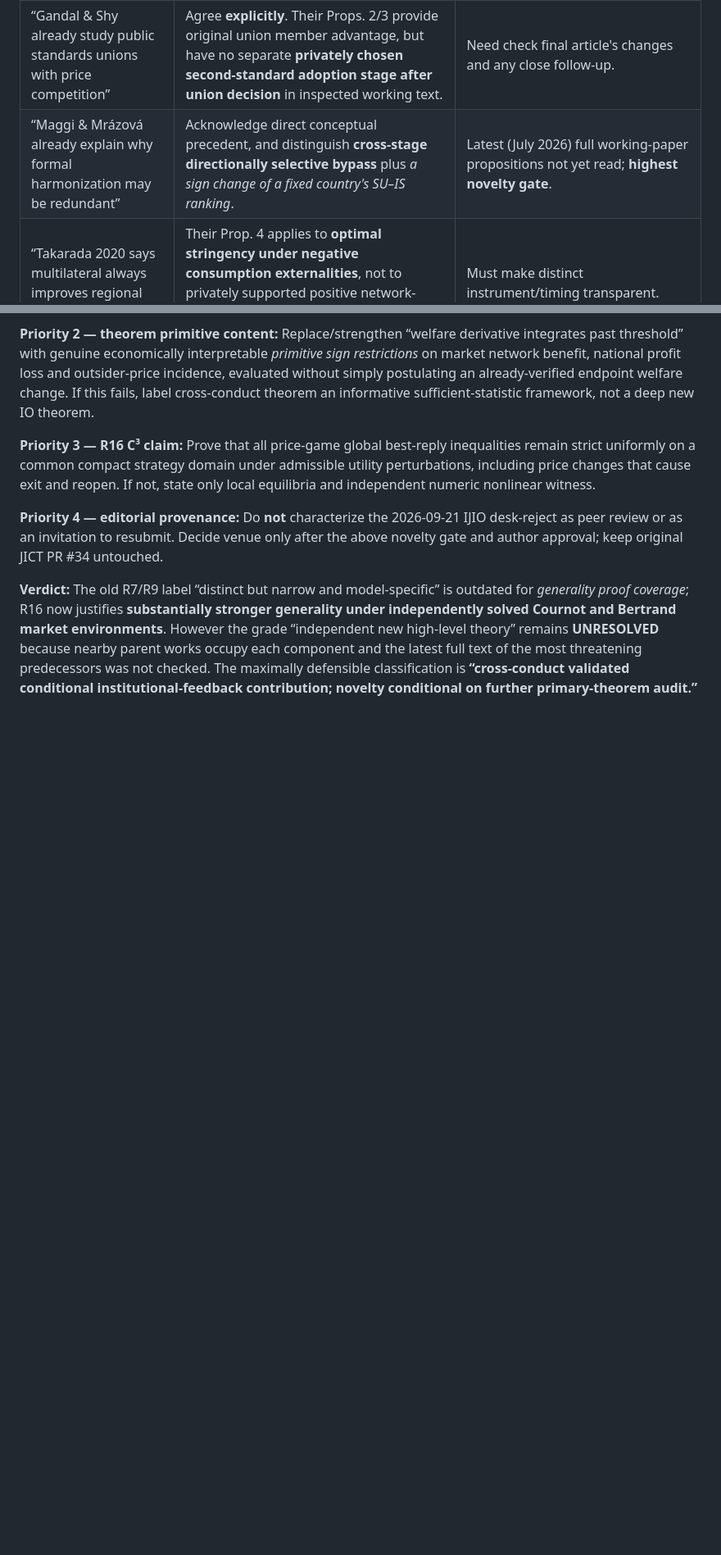
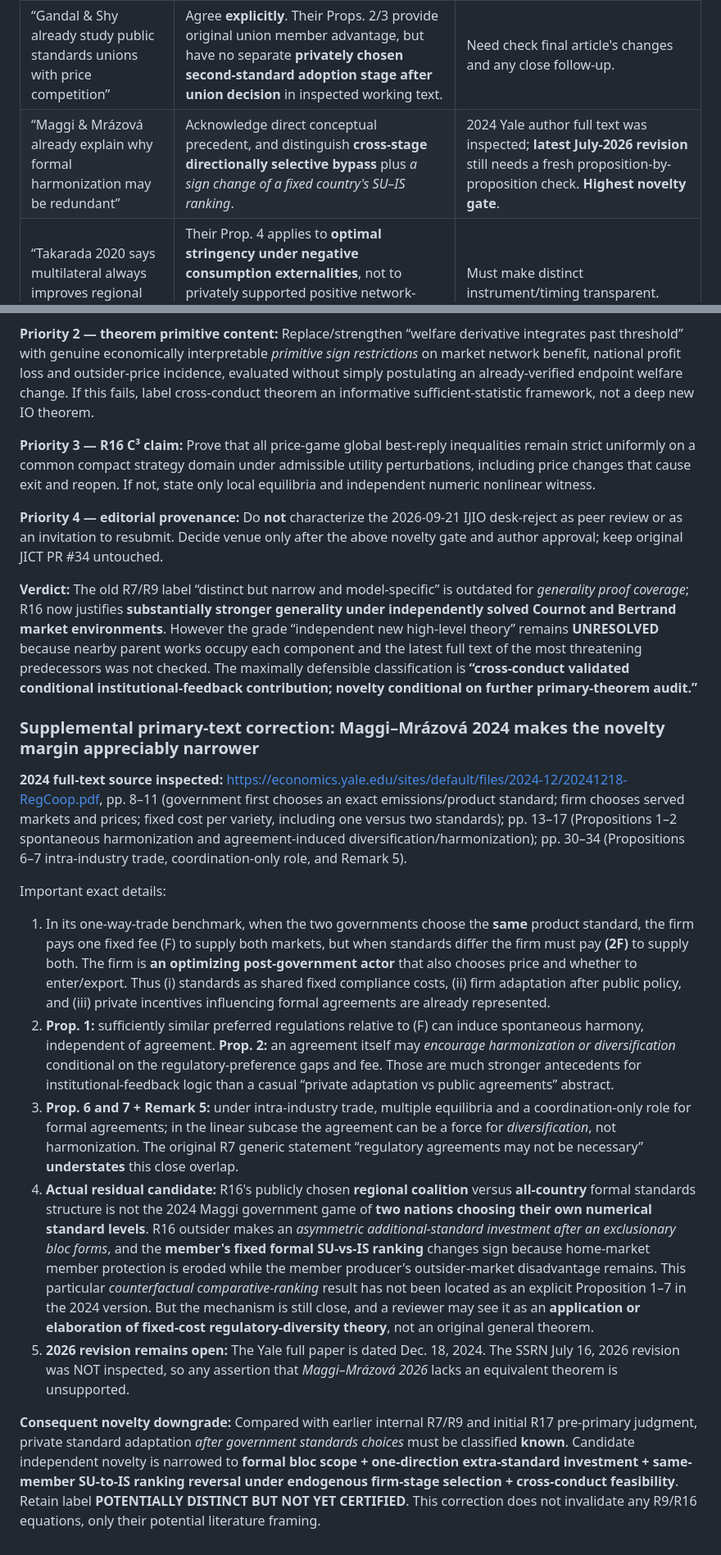
Before and after one commit to ryotamatsuki/private-compatibility-standards-coalitions, a Markdown page: research/r17/R17_ORIGINAL_NOVELTY_VS_R16_PRIMARY_THEOREM_ABSORPTION_AUDIT.md, 2 parts joined by grey strips. Shown at 82% size. Drawn GitHub-style; blank space fills up the shorter version.

Commit message:
R17: strengthen Maggi–Mrazova absorption after direct 2024 full-text propositions and firm timing

```diff
--- a/research/r17/R17_ORIGINAL_NOVELTY_VS_R16_PRIMARY_THEOREM_ABSORPTION_AUDIT.md
+++ b/research/r17/R17_ORIGINAL_NOVELTY_VS_R16_PRIMARY_THEOREM_ABSORPTION_AUDIT.md
@@ -87,7 +87,7 @@ The paper must state explicitly that **private adaptation is a hypothetical cont
 | “G3 is just integrating a welfare derivative” | Agree on mathematical technique; stress \(\mathcal I\) comes from buyer-optimized network/margin/pass-through equilibrium responses and that **both** real market games satisfy the joint sign condition. | If no genuinely new **economic primitive restriction** beyond generic endpoint response bounds, still seen as restated welfare comparisons. |
 | “Buccella 2026 already does asymmetric adoption under Bertrand” | Agree; distinguish countries' formal public standard partition, home-owned welfare and post-partition ranking reversal. | Full 2026 theorem check pending; no priority language. |
 | “Gandal & Shy already study public standards unions with price competition” | Agree **explicitly**. Their Props. 2/3 provide original union member advantage, but have no separate **privately chosen second-standard adoption stage after union decision** in inspected working text. | Need check final article's changes and any close follow-up. |
-| “Maggi & Mrázová already explain why formal harmonization may be redundant” | Acknowledge direct conceptual precedent, and distinguish **cross-stage directionally selective bypass** plus *a sign change of a fixed country's SU–IS ranking*. | Latest (July 2026) full working-paper propositions not yet read; **highest novelty gate**. |
+| “Maggi & Mrázová already explain why formal harmonization may be redundant” | Acknowledge direct conceptual precedent, and distinguish **cross-stage directionally selective bypass** plus *a sign change of a fixed country's SU–IS ranking*. | 2024 Yale author full text was inspected; **latest July-2026 revision** still needs a fresh proposition-by-proposition check. **Highest novelty gate**. |
 | “Takarada 2020 says multilateral always improves regional member welfare” | Their Prop. 4 applies to **optimal stringency under negative consumption externalities**, not to privately supported positive network-compatibility standards with residual conversion costs. No logical contradiction. | Must make distinct instrument/timing transparent. |
 | “Bertrand and Cournot have different parametric witnesses” | Generality of **conditional theorem with demonstrated nonempty implementations** is supported; do **not** claim a single universal parameter region or signed sign theorem for every demand/conduct form. | Strict standards readers may demand a common demand family with a continuous interpolation of conduct parameter and same-primitives witness, or a stronger primitive-level general result. |
 | “Country changes its policy only after firms invest” | Correct: *hypothetical government preference / payoff ranking comparison*, not a full dynamic policy renegotiation equilibrium. | Overstating treaty changes would be a material conceptual error. |
@@ -136,3 +136,17 @@ Keep the **original question and R9's exact original theorem, residual-cost form
 **Priority 4 — editorial provenance:** Do **not** characterize the 2026-09-21 IJIO desk-reject as peer review or as an invitation to resubmit. Decide venue only after the above novelty gate and author approval; keep original JICT PR #34 untouched.
 
 **Verdict:** The old R7/R9 label “distinct but narrow and model-specific” is outdated for *generality proof coverage*; R16 now justifies **substantially stronger generality under independently solved Cournot and Bertrand market environments**. However the grade “independent new high-level theory” remains **UNRESOLVED** because nearby parent works occupy each component and the latest full text of the most threatening predecessors was not checked. The maximally defensible classification is **“cross-conduct validated conditional institutional-feedback contribution; novelty conditional on further primary-theorem audit.”**
+
+
+### Supplemental primary-text correction: Maggi–Mrázová 2024 makes the novelty margin appreciably narrower
+
+**2024 full-text source inspected:** https://economics.yale.edu/sites/default/files/2024-12/20241218-RegCoop.pdf, pp. 8–11 (government first chooses an exact emissions/product standard; firm chooses served markets and prices; fixed cost per variety, including one versus two standards); pp. 13–17 (Propositions 1–2 spontaneous harmonization and agreement-induced diversification/harmonization); pp. 30–34 (Propositions 6–7 intra-industry trade, coordination-only role, and Remark 5).
+
+Important exact details:
+1. In its one-way-trade benchmark, when the two governments choose the **same** product standard, the firm pays one fixed fee \(F\) to supply both markets, but when standards differ the firm must pay **\(2F\)** to supply both. The firm is **an optimizing post-government actor** that also chooses price and whether to enter/export. Thus (i) standards as shared fixed compliance costs, (ii) firm adaptation after public policy, and (iii) private incentives influencing formal agreements are already represented.
+2. **Prop. 1:** sufficiently similar preferred regulations relative to \(F\) can induce spontaneous harmony, independent of agreement. **Prop. 2:** an agreement itself may *encourage harmonization or diversification* conditional on the regulatory-preference gaps and fee. Those are much stronger antecedents for institutional-feedback logic than a casual “private adaptation vs public agreements” abstract.
+3. **Prop. 6 and 7 + Remark 5:** under intra-industry trade, multiple equilibria and a coordination-only role for formal agreements; in the linear subcase the agreement can be a force for *diversification*, not harmonization. The original R7 generic statement “regulatory agreements may not be necessary” **understates** this close overlap.
+4. **Actual residual candidate:** R16's publicly chosen **regional coalition** versus **all-country** formal standards structure is not the 2024 Maggi government game of **two nations choosing their own numerical standard levels**. R16 outsider makes an *asymmetric additional-standard investment after an exclusionary bloc forms*, and the **member's fixed formal SU-vs-IS ranking** changes sign because home-market member protection is eroded while the member producer's outsider-market disadvantage remains. This particular *counterfactual comparative-ranking* result has not been located as an explicit Proposition 1–7 in the 2024 version. But the mechanism is still close, and a reviewer may see it as an **application or elaboration of fixed-cost regulatory-diversity theory**, not an original general theorem.
+5. **2026 revision remains open:** The Yale full paper is dated Dec. 18, 2024. The SSRN July 16, 2026 revision was NOT inspected, so any assertion that *Maggi–Mrázová 2026* lacks an equivalent theorem is unsupported.
+
+**Consequent novelty downgrade:** Compared with earlier internal R7/R9 and initial R17 pre-primary judgment, private standard adaptation *after government standards choices* must be classified **known**. Candidate independent novelty is narrowed to **formal bloc scope + one-direction extra-standard investment + same-member SU-to-IS ranking reversal under endogenous firm-stage selection + cross-conduct feasibility**. Retain label **POTENTIALLY DISTINCT BUT NOT YET CERTIFIED**. This correction does not invalidate any R9/R16 equations, only their potential literature framing.
```
Also changed, not shown: other parts of research/r17/R17_ORIGINAL_NOVELTY_VS_R16_PRIMARY_THEOREM_ABSORPTION_AUDIT.md (+5 -5 lines).
